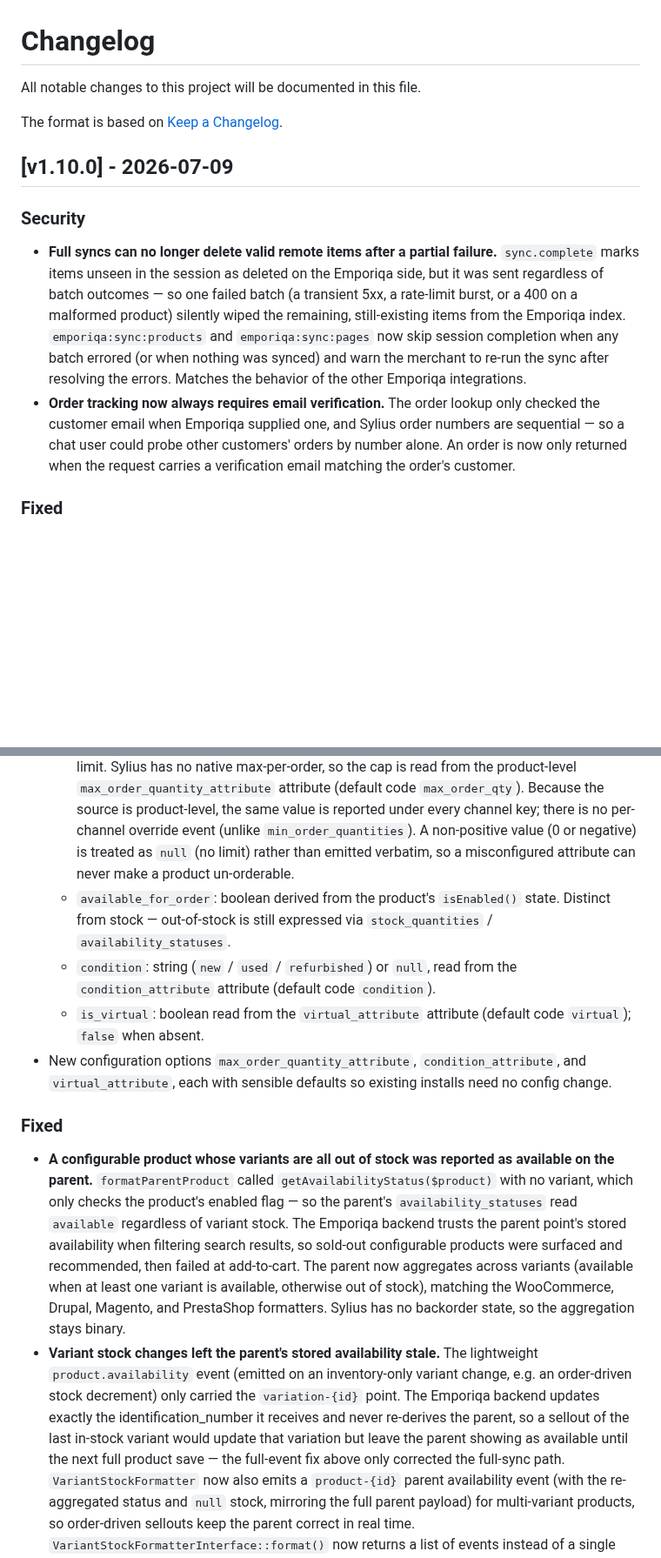
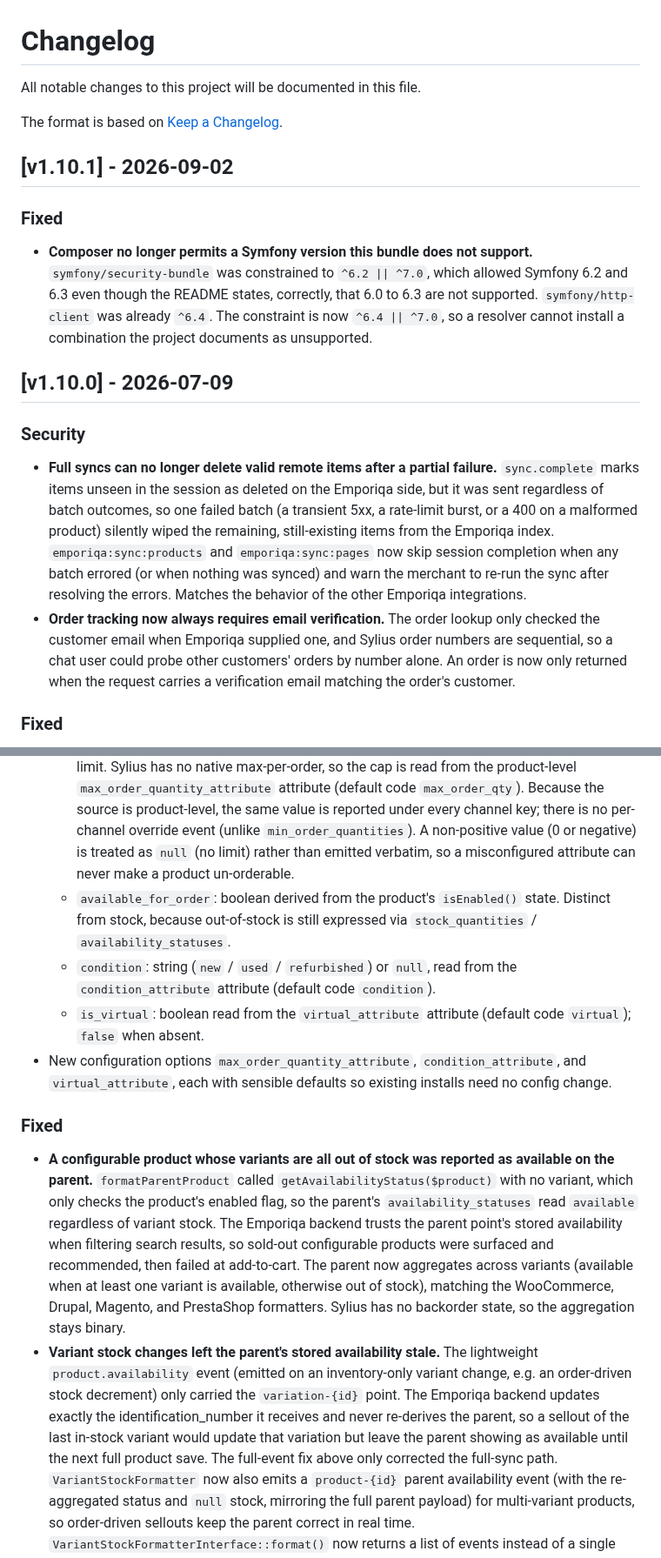
Before and after one commit to emporiqa/sylius, a Markdown page: CHANGELOG.md, 2 parts joined by grey strips. Shown at 87% size. Rendered like a GitHub page; blank space fills up the shorter version.

```diff
--- a/CHANGELOG.md
+++ b/CHANGELOG.md
@@ -4,12 +4,22 @@ All notable changes to this project will be documented in this file.
 
 The format is based on [Keep a Changelog](https://keepachangelog.com/en/1.1.0/).
 
+## [v1.10.1] - 2026-09-02
+
+### Fixed
+- **Composer no longer permits a Symfony version this bundle does not support.**
+  `symfony/security-bundle` was constrained to `^6.2 || ^7.0`, which allowed
+  Symfony 6.2 and 6.3 even though the README states, correctly, that 6.0 to 6.3
+  are not supported. `symfony/http-client` was already `^6.4`. The constraint is
+  now `^6.4 || ^7.0`, so a resolver cannot install a combination the project
+  documents as unsupported.
+
 ## [v1.10.0] - 2026-07-09
 
 ### Security
 - **Full syncs can no longer delete valid remote items after a partial
   failure.** `sync.complete` marks items unseen in the session as deleted on
-  the Emporiqa side, but it was sent regardless of batch outcomes — so one
+  the Emporiqa side, but it was sent regardless of batch outcomes, so one
   failed batch (a transient 5xx, a rate-limit burst, or a 400 on a malformed
   product) silently wiped the remaining, still-existing items from the
   Emporiqa index. `emporiqa:sync:products` and `emporiqa:sync:pages` now skip
@@ -18,7 +28,7 @@ The format is based on [Keep a Changelog](https://keepachangelog.com/en/1.1.0/).
   the behavior of the other Emporiqa integrations.
 - **Order tracking now always requires email verification.** The order
   lookup only checked the customer email when Emporiqa supplied one, and
-  Sylius order numbers are sequential — so a chat user could probe other
+  Sylius order numbers are sequential, so a chat user could probe other
   customers' orders by number alone. An order is now only returned when the
   request carries a verification email matching the order's customer.
 
@@ -67,7 +77,7 @@ The format is based on [Keep a Changelog](https://keepachangelog.com/en/1.1.0/).
     treated as `null` (no limit) rather than emitted verbatim, so a
     misconfigured attribute can never make a product un-orderable.
   - `available_for_order`: boolean derived from the product's `isEnabled()`
-    state. Distinct from stock — out-of-stock is still expressed via
+    state. Distinct from stock, because out-of-stock is still expressed via
     `stock_quantities` / `availability_statuses`.
   - `condition`: string (`new` / `used` / `refurbished`) or `null`, read from
     the `condition_attribute` attribute (default code `condition`).
@@ -81,7 +91,7 @@ The format is based on [Keep a Changelog](https://keepachangelog.com/en/1.1.0/).
 - **A configurable product whose variants are all out of stock was reported
   as available on the parent.** `formatParentProduct` called
   `getAvailabilityStatus($product)` with no variant, which only checks the
-  product's enabled flag — so the parent's `availability_statuses` read
+  product's enabled flag, so the parent's `availability_statuses` read
   `available` regardless of variant stock. The Emporiqa backend trusts the
   parent point's stored availability when filtering search results, so
   sold-out configurable products were surfaced and recommended, then failed
@@ -95,7 +105,7 @@ The format is based on [Keep a Changelog](https://keepachangelog.com/en/1.1.0/).
   `variation-{id}` point. The Emporiqa backend updates exactly the
   identification_number it receives and never re-derives the parent, so a
   sellout of the last in-stock variant would update that variation but leave
-  the parent showing as available until the next full product save — the
+  the parent showing as available until the next full product save. The
   full-event fix above only corrected the full-sync path. `VariantStockFormatter`
   now also emits a `product-{id}` parent availability event (with the
   re-aggregated status and `null` stock, mirroring the full parent payload)
```
Also changed, not shown: other parts of CHANGELOG.md (+2 -2 lines), README.md (+13 -10 lines), docs/images/product-search.jpg, 5 other files.
